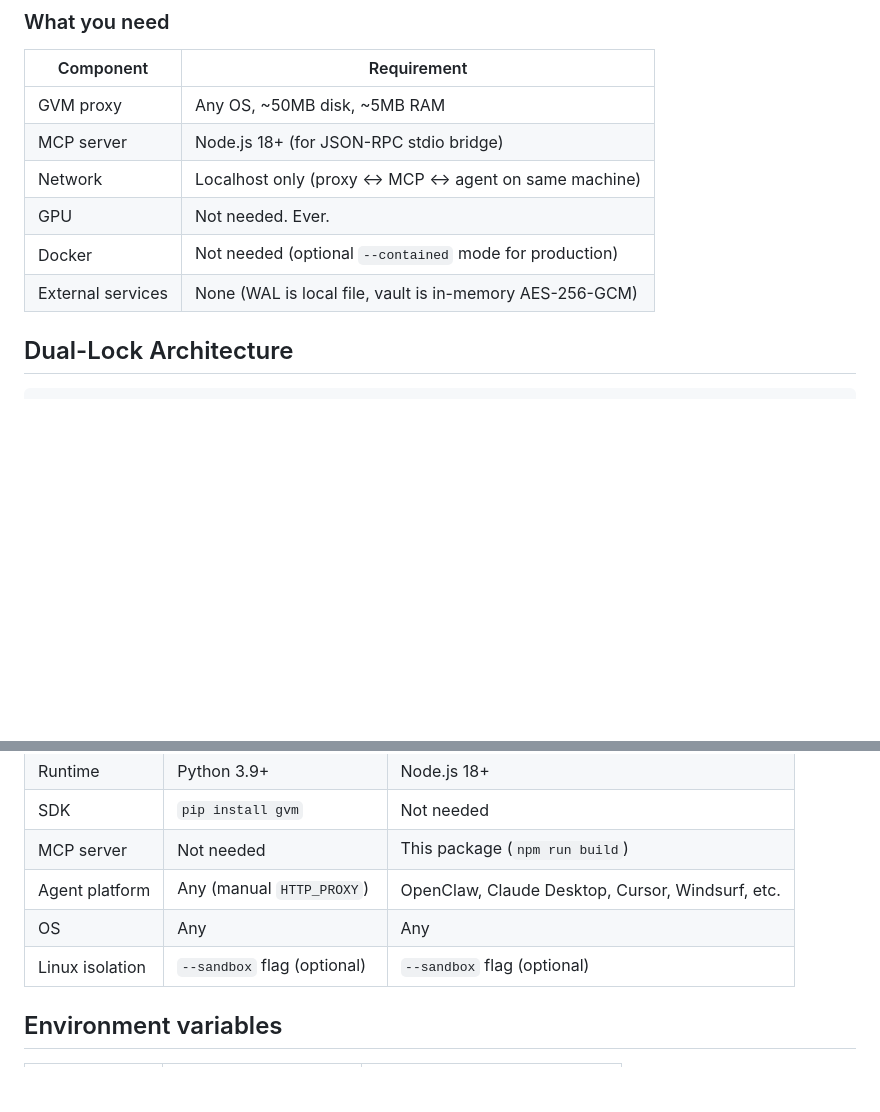
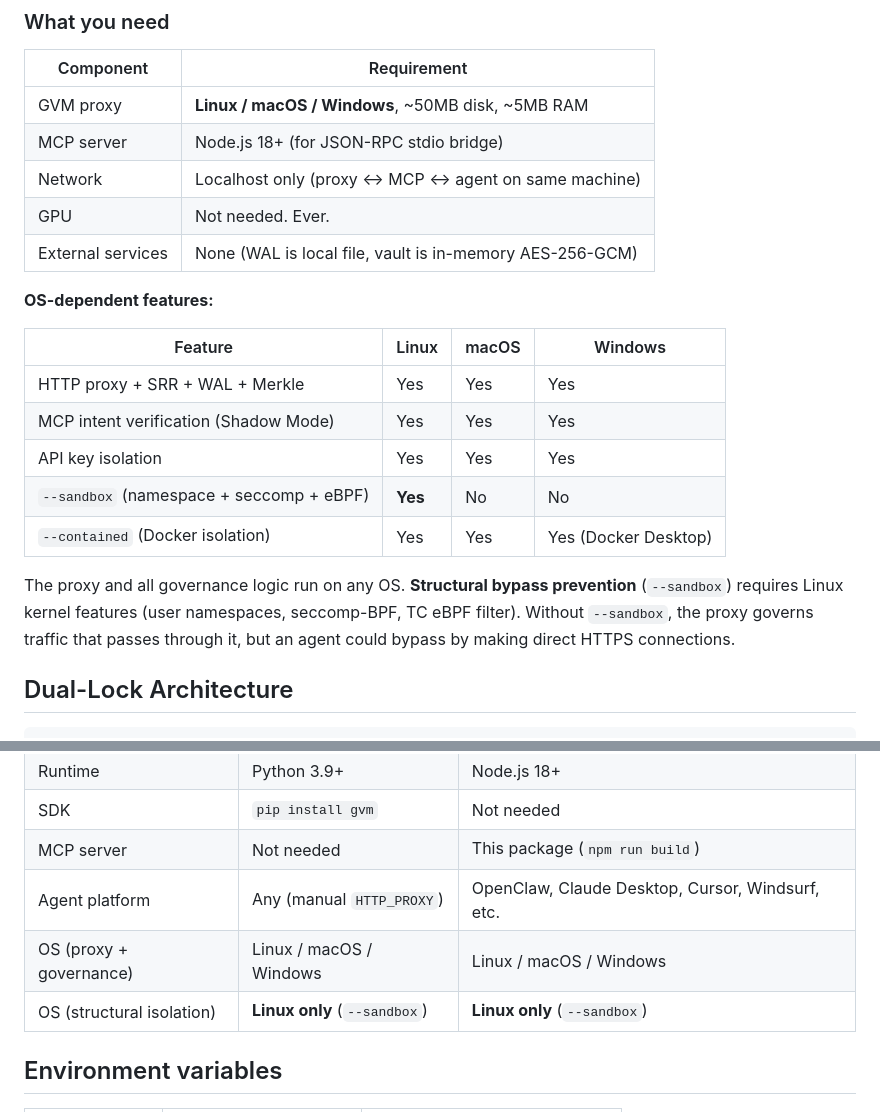
Before and after one commit to skwuwu/analemma-gvm-openclaw, a Markdown page: README.md, 2 parts joined by grey strips. Rendered like a GitHub page; blank space fills up the shorter version.

Commit message:
fix(docs): correct OS dependency claims — sandbox is Linux-only
- "Any OS" → "Linux / macOS / Windows" for proxy + governance
- Added OS feature matrix: proxy/MCP/WAL cross-platform,
  --sandbox (namespace+seccomp+eBPF) Linux-only
- Clarified that without --sandbox, agent can bypass proxy
  via direct HTTPS connections

Co-Authored-By: Claude Opus 4.6 (1M context) <noreply@anthropic.com>

```diff
--- a/README.md
+++ b/README.md
@@ -32,12 +32,23 @@ GVM fits in the same resource envelope as a reverse proxy (nginx, envoy) — bec
 
 | Component | Requirement |
 |-----------|-------------|
-| GVM proxy | Any OS, ~50MB disk, ~5MB RAM |
+| GVM proxy | **Linux / macOS / Windows**, ~50MB disk, ~5MB RAM |
 | MCP server | Node.js 18+ (for JSON-RPC stdio bridge) |
 | Network | Localhost only (proxy ↔ MCP ↔ agent on same machine) |
 | GPU | Not needed. Ever. |
-| Docker | Not needed (optional `--contained` mode for production) |
 | External services | None (WAL is local file, vault is in-memory AES-256-GCM) |
+
+**OS-dependent features:**
+
+| Feature | Linux | macOS | Windows |
+|---------|-------|-------|---------|
+| HTTP proxy + SRR + WAL + Merkle | Yes | Yes | Yes |
+| MCP intent verification (Shadow Mode) | Yes | Yes | Yes |
+| API key isolation | Yes | Yes | Yes |
+| `--sandbox` (namespace + seccomp + eBPF) | **Yes** | No | No |
+| `--contained` (Docker isolation) | Yes | Yes | Yes (Docker Desktop) |
+
+The proxy and all governance logic run on any OS. **Structural bypass prevention** (`--sandbox`) requires Linux kernel features (user namespaces, seccomp-BPF, TC eBPF filter). Without `--sandbox`, the proxy governs traffic that passes through it, but an agent could bypass by making direct HTTPS connections.
 
 ## Dual-Lock Architecture
 
@@ -270,8 +281,8 @@ Benchmark source: [Daytona sandbox measurements](https://github.com/skwuwu/anale
 | SDK | `pip install gvm` | Not needed |
 | MCP server | Not needed | This package (`npm run build`) |
 | Agent platform | Any (manual `HTTP_PROXY`) | OpenClaw, Claude Desktop, Cursor, Windsurf, etc. |
-| OS | Any | Any |
-| Linux isolation | `--sandbox` flag (optional) | `--sandbox` flag (optional) |
+| OS (proxy + governance) | Linux / macOS / Windows | Linux / macOS / Windows |
+| OS (structural isolation) | **Linux only** (`--sandbox`) | **Linux only** (`--sandbox`) |
 
 ## Environment variables
 
```
